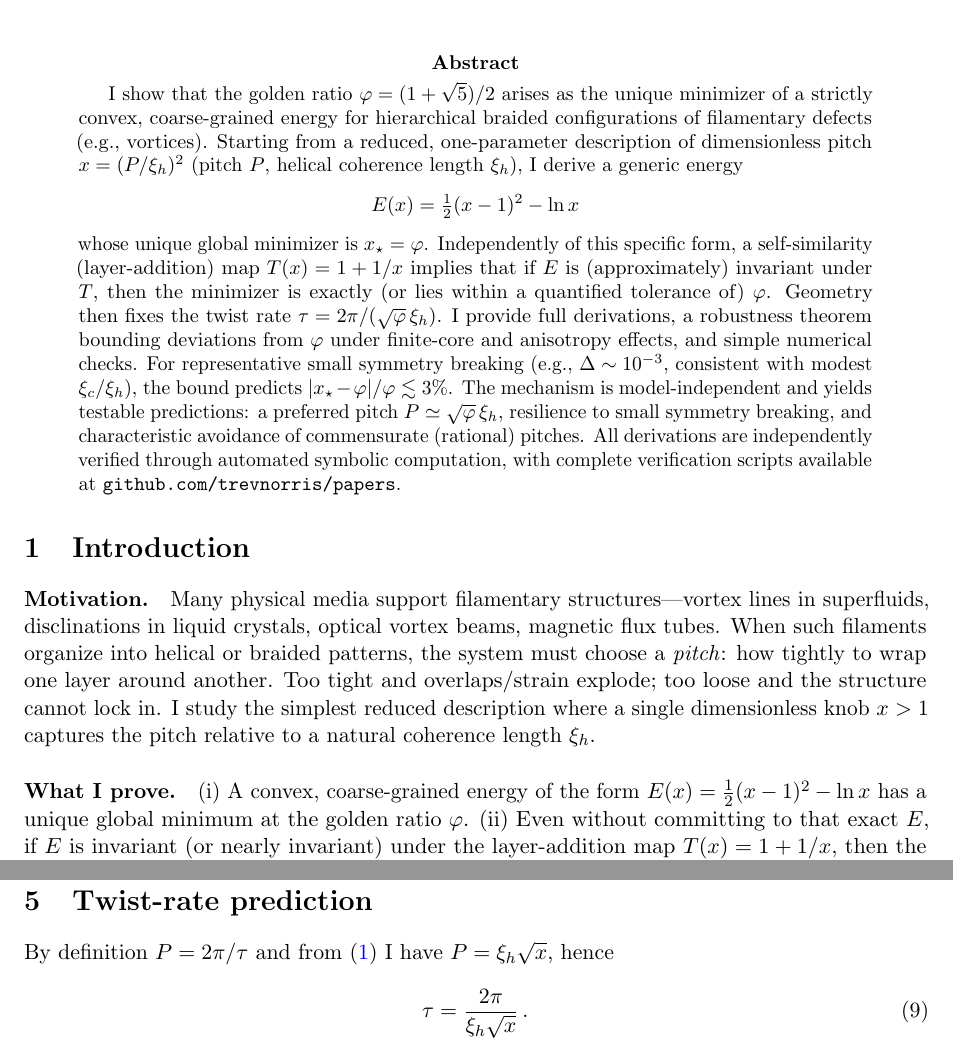
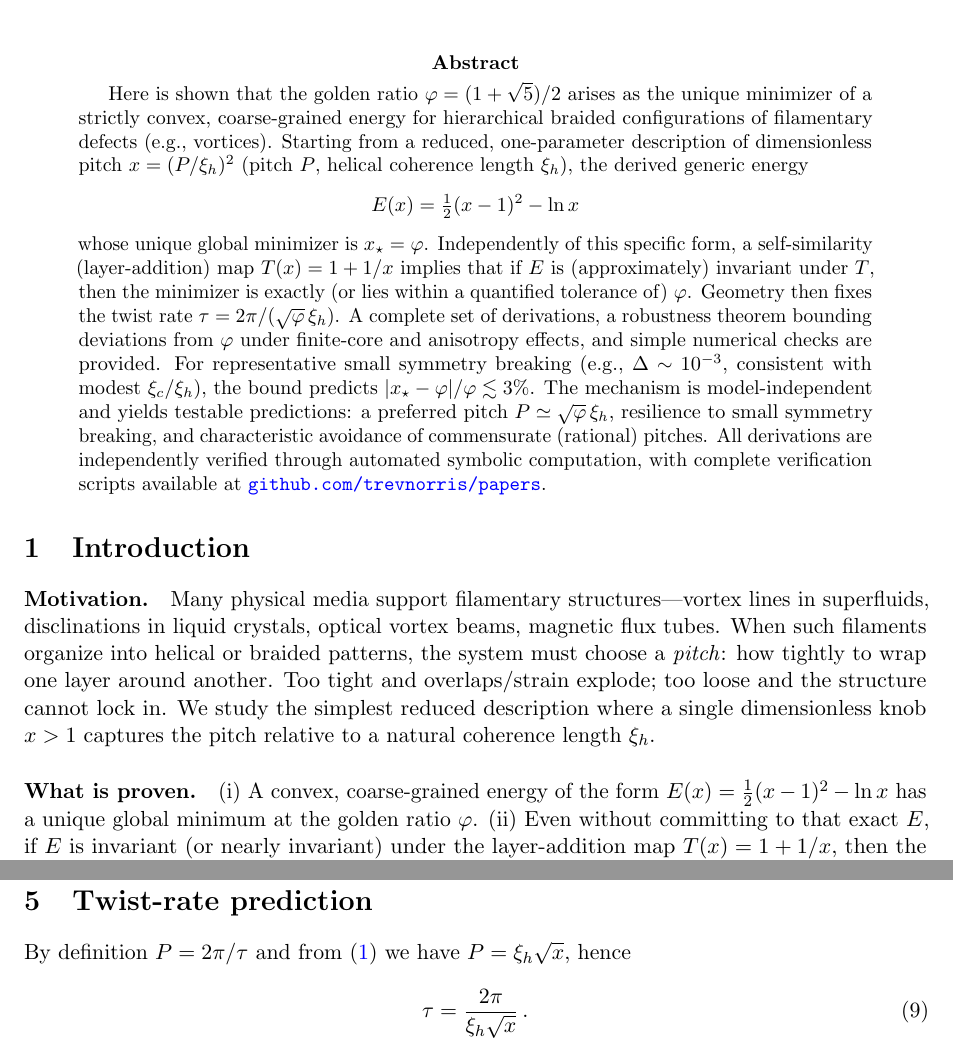
Before and after one commit to trevnorris/papers, a LaTeX paper (golden_ratio/doc/golden_ratio.tex): two parts of pages 1 and 4 of 9, joined at a grey line, cut so that both start at the same text. Compiled offline with pdfLaTeX.

Commit message:
Update we/I usage
I was too quick in switching the we usage to I. Went through more
carefully and made sure it read more clearly.

```diff
--- a/golden_ratio/doc/golden_ratio.tex
+++ b/golden_ratio/doc/golden_ratio.tex
@@ -40,17 +40,17 @@
 \maketitle
 
 \begin{abstract}
-I show that the golden ratio $\ph=(1+\sqrt5)/2$ arises as the unique minimizer of a strictly convex, coarse-grained energy for hierarchical braided configurations of filamentary defects (e.g., vortices). Starting from a reduced, one-parameter description of dimensionless pitch $x=(P/\xi_h)^2$ (pitch $P$, helical coherence length $\xi_h$), I derive a generic energy
+Here is shown that the golden ratio $\ph=(1+\sqrt5)/2$ arises as the unique minimizer of a strictly convex, coarse-grained energy for hierarchical braided configurations of filamentary defects (e.g., vortices). Starting from a reduced, one-parameter description of dimensionless pitch $x=(P/\xi_h)^2$ (pitch $P$, helical coherence length $\xi_h$), the derived generic energy
 \[
 E(x)=\tfrac12(x-1)^2-\ln x
 \]
-whose unique global minimizer is $x_\star=\ph$. Independently of this specific form, a self-similarity (layer-addition) map $T(x)=1+1/x$ implies that if $E$ is (approximately) invariant under $T$, then the minimizer is exactly (or lies within a quantified tolerance of) $\ph$. Geometry then fixes the twist rate $\tau=2\pi/(\sqrt{\ph}\,\xi_h)$. I provide full derivations, a robustness theorem bounding deviations from $\ph$ under finite-core and anisotropy effects, and simple numerical checks. For representative small symmetry breaking (e.g., $\Delta\sim10^{-3}$, consistent with modest $\xi_c/\xi_h$), the bound predicts $|x_\star-\ph|/\ph\lesssim 3\%$. The mechanism is model-independent and yields testable predictions: a preferred pitch $P\simeq\sqrt{\ph}\,\xi_h$, resilience to small symmetry breaking, and characteristic avoidance of commensurate (rational) pitches. All derivations are independently verified through automated symbolic computation, with complete verification scripts available at \texttt{github.com/trevnorris/papers}.
+whose unique global minimizer is $x_\star=\ph$. Independently of this specific form, a self-similarity (layer-addition) map $T(x)=1+1/x$ implies that if $E$ is (approximately) invariant under $T$, then the minimizer is exactly (or lies within a quantified tolerance of) $\ph$. Geometry then fixes the twist rate $\tau=2\pi/(\sqrt{\ph}\,\xi_h)$. A complete set of derivations, a robustness theorem bounding deviations from $\ph$ under finite-core and anisotropy effects, and simple numerical checks are provided. For representative small symmetry breaking (e.g., $\Delta\sim10^{-3}$, consistent with modest $\xi_c/\xi_h$), the bound predicts $|x_\star-\ph|/\ph\lesssim 3\%$. The mechanism is model-independent and yields testable predictions: a preferred pitch $P\simeq\sqrt{\ph}\,\xi_h$, resilience to small symmetry breaking, and characteristic avoidance of commensurate (rational) pitches. All derivations are independently verified through automated symbolic computation, with complete verification scripts available at \url{github.com/trevnorris/papers}.
 \end{abstract}
 
 \section{Introduction}
-\paragraph{Motivation.} Many physical media support filamentary structures---vortex lines in superfluids, disclinations in liquid crystals, optical vortex beams, magnetic flux tubes. When such filaments organize into helical or braided patterns, the system must choose a \emph{pitch}: how tightly to wrap one layer around another. Too tight and overlaps/strain explode; too loose and the structure cannot lock in. I study the simplest reduced description where a single dimensionless knob $x>1$ captures the pitch relative to a natural coherence length $\xi_h$.
+\paragraph{Motivation.} Many physical media support filamentary structures---vortex lines in superfluids, disclinations in liquid crystals, optical vortex beams, magnetic flux tubes. When such filaments organize into helical or braided patterns, the system must choose a \emph{pitch}: how tightly to wrap one layer around another. Too tight and overlaps/strain explode; too loose and the structure cannot lock in. We study the simplest reduced description where a single dimensionless knob $x>1$ captures the pitch relative to a natural coherence length $\xi_h$.
 
-\paragraph{What I prove.} (i) A convex, coarse-grained energy of the form $E(x)=\tfrac12(x-1)^2-\ln x$ has a unique global minimum at the golden ratio $\ph$. (ii) Even without committing to that exact $E$, if $E$ is invariant (or nearly invariant) under the layer-addition map $T(x)=1+1/x$, then the minimizer is exactly (or lies near) $\ph$ by a fixed-point argument with a quantitative robustness bound. (iii) The geometry then sets a twist-rate law $\tau=2\pi/(\sqrt{\ph}\,\xi_h)$ that can be measured. \emph{Why $\ph$?} Among all reals, $\ph$ is the ``most irrational'': its continued fraction $[1;1,1,\ldots]$ converges slowest, spreading alignment errors most uniformly---an intuitive way to avoid periodic stress spikes.
+\paragraph{What is proven.} (i) A convex, coarse-grained energy of the form $E(x)=\tfrac12(x-1)^2-\ln x$ has a unique global minimum at the golden ratio $\ph$. (ii) Even without committing to that exact $E$, if $E$ is invariant (or nearly invariant) under the layer-addition map $T(x)=1+1/x$, then the minimizer is exactly (or lies near) $\ph$ by a fixed-point argument with a quantitative robustness bound. (iii) The geometry then sets a twist-rate law $\tau=2\pi/(\sqrt{\ph}\,\xi_h)$ that can be measured. \emph{Why $\ph$?} Among all reals, $\ph$ is the ``most irrational'': its continued fraction $[1;1,1,\ldots]$ converges slowest, spreading alignment errors most uniformly---an intuitive way to avoid periodic stress spikes.
 
 \paragraph{Analogy.} Think braided ropes: tightening increases local rubbing (a convex cost), but opening creates room for rearrangements across scales (a multiplicative ``relaxation'' gain). Or think musical beats: near-rational ratios line up, producing loud periodic accents (stress spikes), whereas an irrational like $\ph$ never lines up.
 
@@ -139,7 +139,7 @@ Finite core radius $\xi_c$, finite interaction range, or mild anisotropy break s
 \end{remark}
 
 \section{Twist-rate prediction}
-By definition $P=2\pi/\tau$ and from \eqref{eq:defx} I have $P=\xi_h\sqrt{x}$, hence
+By definition $P=2\pi/\tau$ and from \eqref{eq:defx} we have $P=\xi_h\sqrt{x}$, hence
 \begin{equation}
  \tau=\frac{2\pi}{\xi_h\sqrt{x}}\,.
 \end{equation}
```
Also changed, not shown: golden_ratio/golden_ratio.pdf, golden_ratio/doc/golden_ratio.tex (10 more changed lines).
